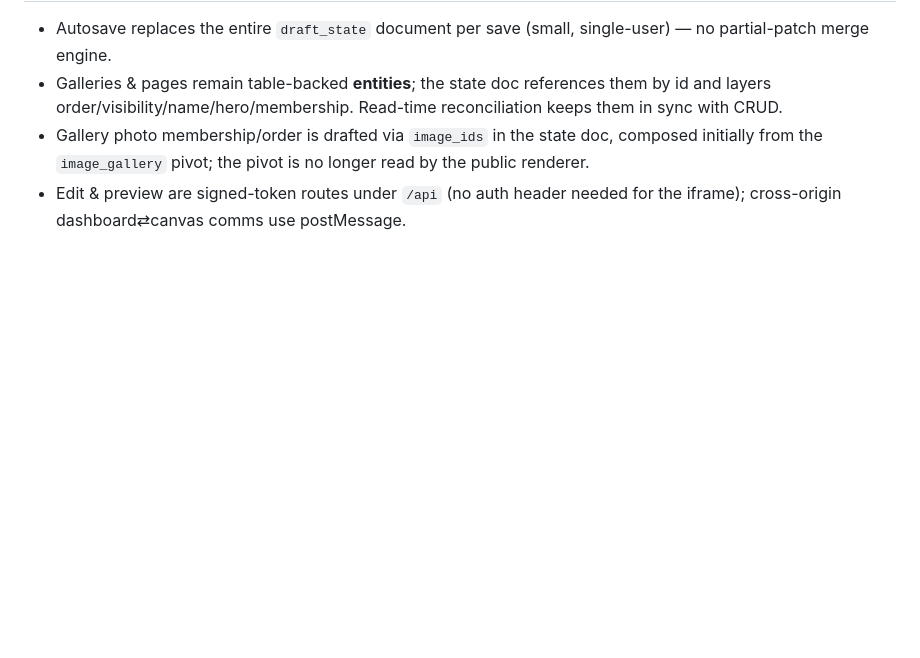
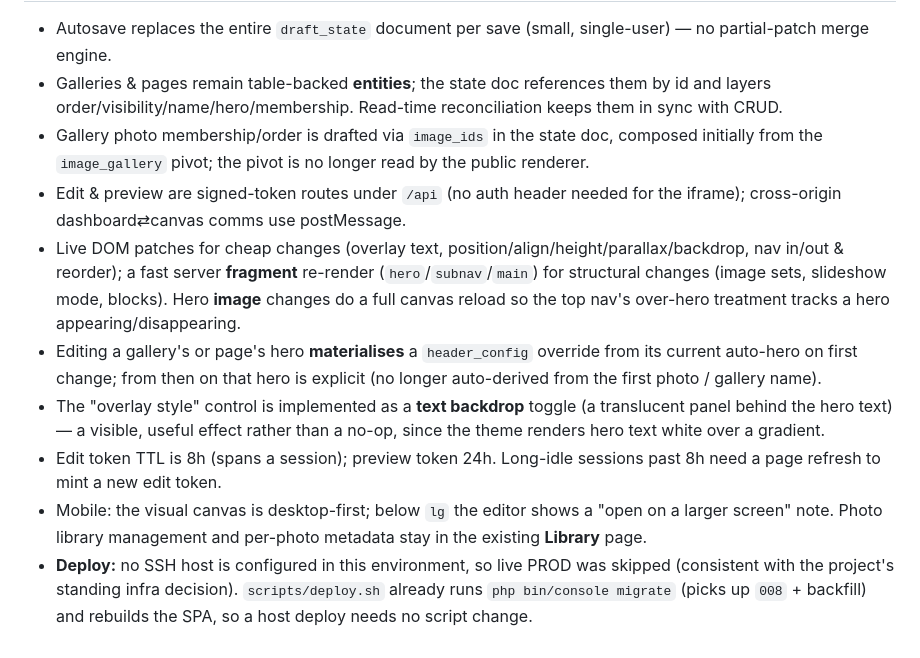
Before and after one commit to olivierluethy/Fotolio, a Markdown page: docs/EDITOR.md, the part around the change. Drawn GitHub-style; blank space fills up the shorter version.

Commit message:
docs: document the Site Editor deploy assets, migration 008 backfill, and decisions taken

```diff
--- a/docs/EDITOR.md
+++ b/docs/EDITOR.md
@@ -152,3 +152,9 @@ Parent (React) ⇄ iframe (`theme.js` edit bridge). All messages `{ source:'foto
 - Galleries & pages remain table-backed **entities**; the state doc references them by id and layers order/visibility/name/hero/membership. Read-time reconciliation keeps them in sync with CRUD.
 - Gallery photo membership/order is drafted via `image_ids` in the state doc, composed initially from the `image_gallery` pivot; the pivot is no longer read by the public renderer.
 - Edit & preview are signed-token routes under `/api` (no auth header needed for the iframe); cross-origin dashboard⇄canvas comms use postMessage.
+- Live DOM patches for cheap changes (overlay text, position/align/height/parallax/backdrop, nav in/out & reorder); a fast server **fragment** re-render (`hero`/`subnav`/`main`) for structural changes (image sets, slideshow mode, blocks). Hero **image** changes do a full canvas reload so the top nav's over-hero treatment tracks a hero appearing/disappearing.
+- Editing a gallery's or page's hero **materialises** a `header_config` override from its current auto-hero on first change; from then on that hero is explicit (no longer auto-derived from the first photo / gallery name).
+- The "overlay style" control is implemented as a **text backdrop** toggle (a translucent panel behind the hero text) — a visible, useful effect rather than a no-op, since the theme renders hero text white over a gradient.
+- Edit token TTL is 8h (spans a session); preview token 24h. Long-idle sessions past 8h need a page refresh to mint a new edit token.
+- Mobile: the visual canvas is desktop-first; below `lg` the editor shows a "open on a larger screen" note. Photo library management and per-photo metadata stay in the existing **Library** page.
+- **Deploy:** no SSH host is configured in this environment, so live PROD was skipped (consistent with the project's standing infra decision). `scripts/deploy.sh` already runs `php bin/console migrate` (picks up `008` + backfill) and rebuilds the SPA, so a host deploy needs no script change.
```
Also changed, not shown: docs/DEPLOYMENT.md (+9 -1 lines).
